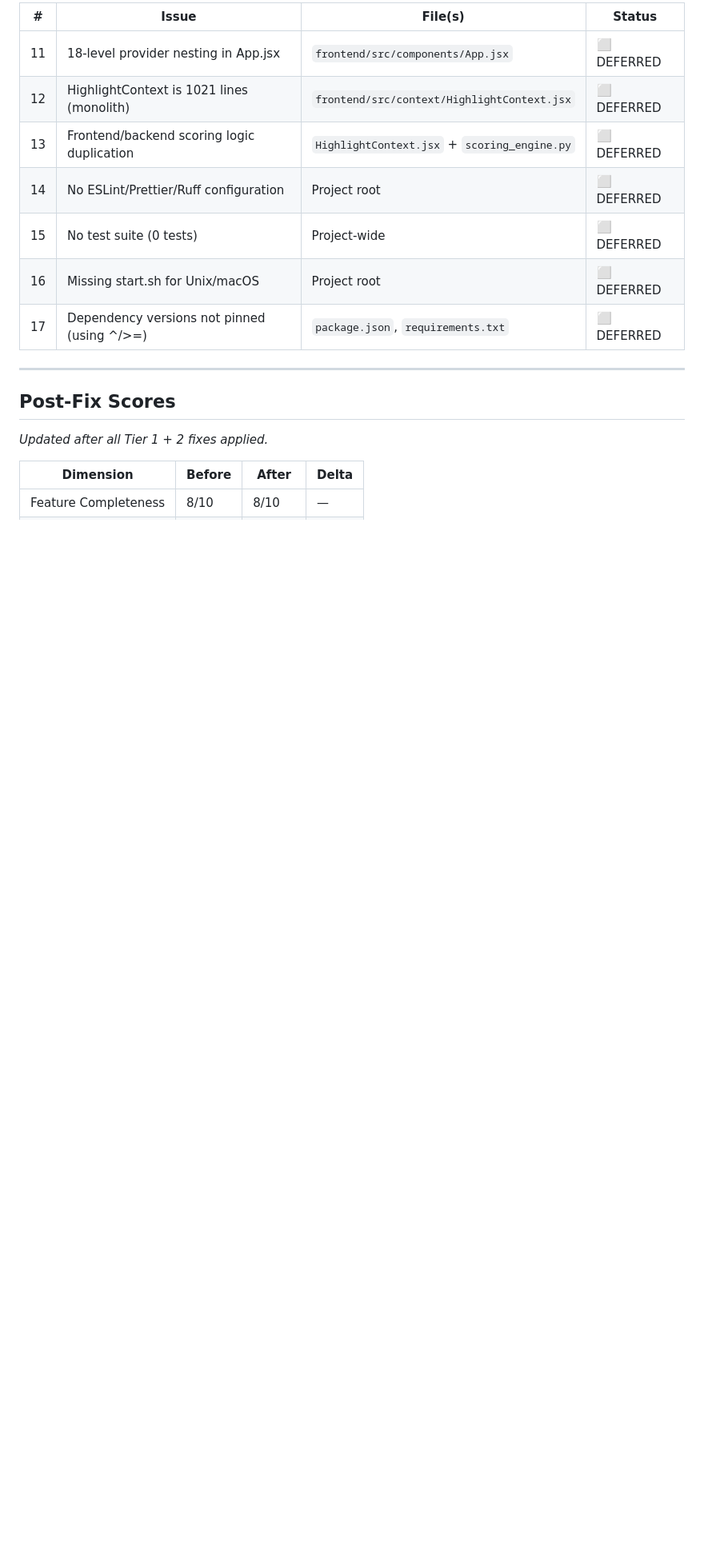
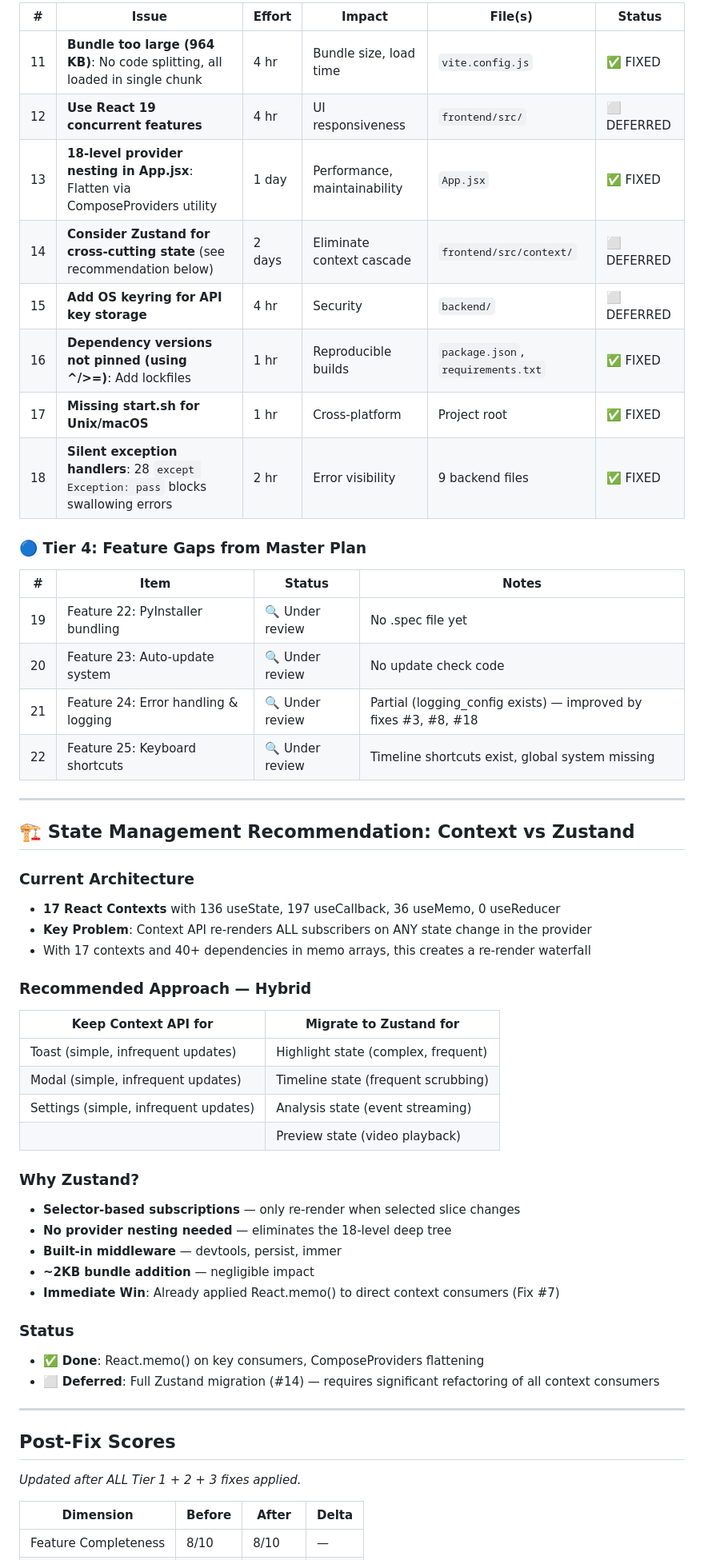
Before and after one commit to jamesdhooks/league-replay-studio, a Markdown page: documentation/AUDIT_IMPROVEMENTS.md, the part around one of its changes. Shown at 80% size. Drawn GitHub-style; blank space fills up the shorter version.

```diff
--- a/documentation/AUDIT_IMPROVEMENTS.md
+++ b/documentation/AUDIT_IMPROVEMENTS.md
@@ -61,19 +67,61 @@
 
-| # | Issue | File(s) | Status |
-|---|-------|---------|--------|
-| 11 | 18-level provider nesting in App.jsx | `frontend/src/components/App.jsx` | ⬜ DEFERRED |
-| 12 | HighlightContext is 1021 lines (monolith) | `frontend/src/context/HighlightContext.jsx` | ⬜ DEFERRED |
-| 13 | Frontend/backend scoring logic duplication | `HighlightContext.jsx` + `scoring_engine.py` | ⬜ DEFERRED |
-| 14 | No ESLint/Prettier/Ruff configuration | Project root | ⬜ DEFERRED |
-| 15 | No test suite (0 tests) | Project-wide | ⬜ DEFERRED |
-| 16 | Missing start.sh for Unix/macOS | Project root | ⬜ DEFERRED |
-| 17 | Dependency versions not pinned (using ^/>=) | `package.json`, `requirements.txt` | ⬜ DEFERRED |
+| # | Issue | Effort | Impact | File(s) | Status |
+|---|-------|--------|--------|---------|--------|
+| 11 | **Bundle too large (964 KB)**: No code splitting, all loaded in single chunk | 4 hr | Bundle size, load time | `vite.config.js` | ✅ FIXED |
+| 12 | **Use React 19 concurrent features** | 4 hr | UI responsiveness | `frontend/src/` | ⬜ DEFERRED |
+| 13 | **18-level provider nesting in App.jsx**: Flatten via ComposeProviders utility | 1 day | Performance, maintainability | `App.jsx` | ✅ FIXED |
+| 14 | **Consider Zustand for cross-cutting state** (see recommendation below) | 2 days | Eliminate context cascade | `frontend/src/context/` | ⬜ DEFERRED |
+| 15 | **Add OS keyring for API key storage** | 4 hr | Security | `backend/` | ⬜ DEFERRED |
+| 16 | **Dependency versions not pinned (using ^/>=)**: Add lockfiles | 1 hr | Reproducible builds | `package.json`, `requirements.txt` | ✅ FIXED |
+| 17 | **Missing start.sh for Unix/macOS** | 1 hr | Cross-platform | Project root | ✅ FIXED |
+| 18 | **Silent exception handlers**: 28 `except Exception: pass` blocks swallowing errors | 2 hr | Error visibility | 9 backend files | ✅ FIXED |
+
+### 🔵 Tier 4: Feature Gaps from Master Plan
+
+| # | Item | Status | Notes |
+|---|------|--------|-------|
+| 19 | Feature 22: PyInstaller bundling | 🔍 Under review | No .spec file yet |
+| 20 | Feature 23: Auto-update system | 🔍 Under review | No update check code |
+| 21 | Feature 24: Error handling & logging | 🔍 Under review | Partial (logging_config exists) — improved by fixes #3, #8, #18 |
+| 22 | Feature 25: Keyboard shortcuts | 🔍 Under review | Timeline shortcuts exist, global system missing |
+
+---
+
+## 🏗 State Management Recommendation: Context vs Zustand
+
+### Current Architecture
+
+- **17 React Contexts** with 136 useState, 197 useCallback, 36 useMemo, 0 useReducer
+- **Key Problem**: Context API re-renders ALL subscribers on ANY state change in the provider
+- With 17 contexts and 40+ dependencies in memo arrays, this creates a re-render waterfall
+
+### Recommended Approach — Hybrid
+
+| Keep Context API for | Migrate to Zustand for |
+|---------------------|----------------------|
+| Toast (simple, infrequent updates) | Highlight state (complex, frequent) |
+| Modal (simple, infrequent updates) | Timeline state (frequent scrubbing) |
+| Settings (simple, infrequent updates) | Analysis state (event streaming) |
+| | Preview state (video playback) |
+
+### Why Zustand?
+
+- **Selector-based subscriptions** — only re-render when selected slice changes
+- **No provider nesting needed** — eliminates the 18-level deep tree
+- **Built-in middleware** — devtools, persist, immer
+- **~2KB bundle addition** — negligible impact
+- **Immediate Win**: Already applied React.memo() to direct context consumers (Fix #7)
+
+### Status
+
+- ✅ **Done**: React.memo() on key consumers, ComposeProviders flattening
+- ⬜ **Deferred**: Full Zustand migration (#14) — requires significant refactoring of all context consumers
 
 ---
 
 ## Post-Fix Scores
 
-_Updated after all Tier 1 + 2 fixes applied._
+_Updated after ALL Tier 1 + 2 + 3 fixes applied._
 
 | Dimension              | Before | After  | Delta  |
 |------------------------|--------|--------|--------|
```
Also changed, not shown: other parts of documentation/AUDIT_IMPROVEMENTS.md (+81 -37 lines).
